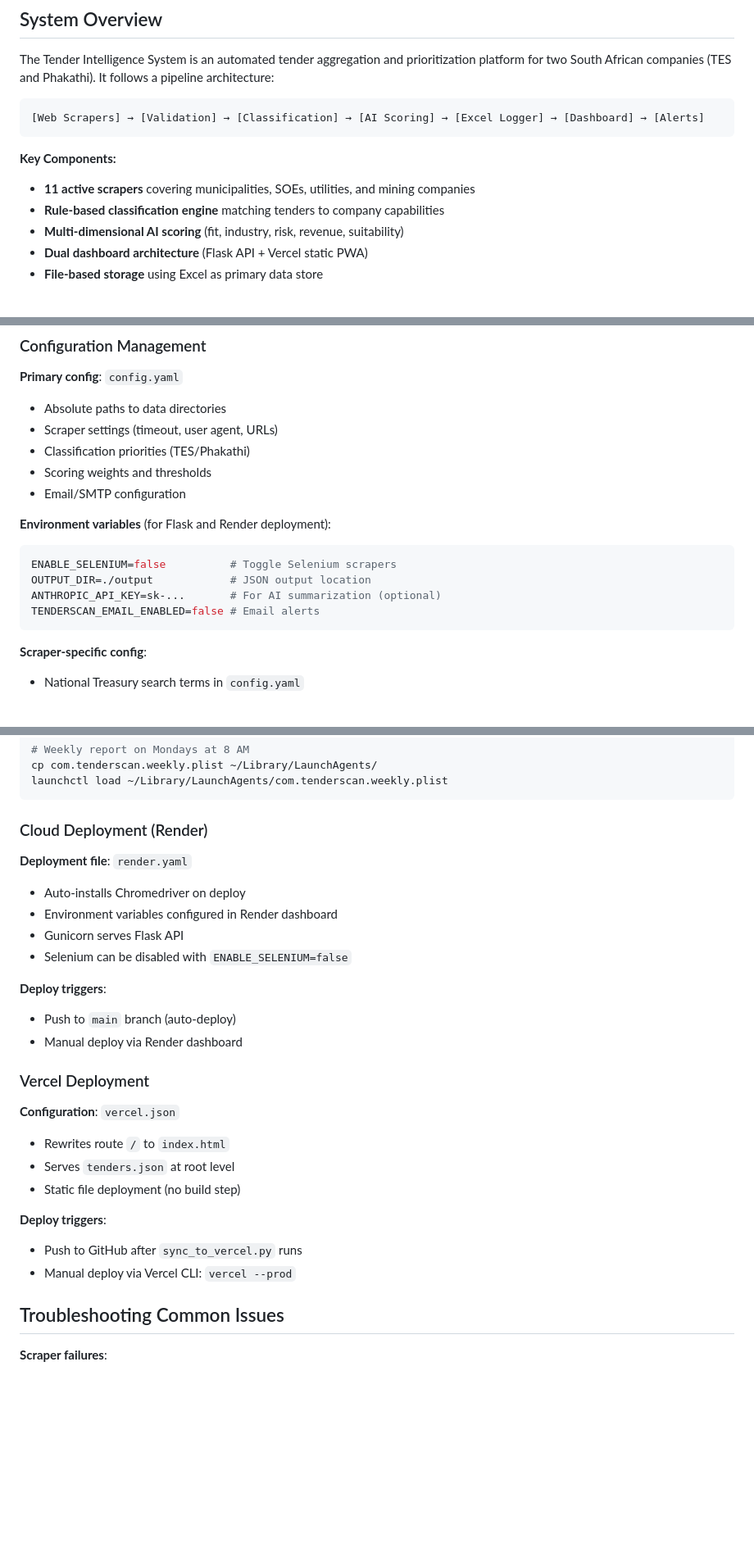
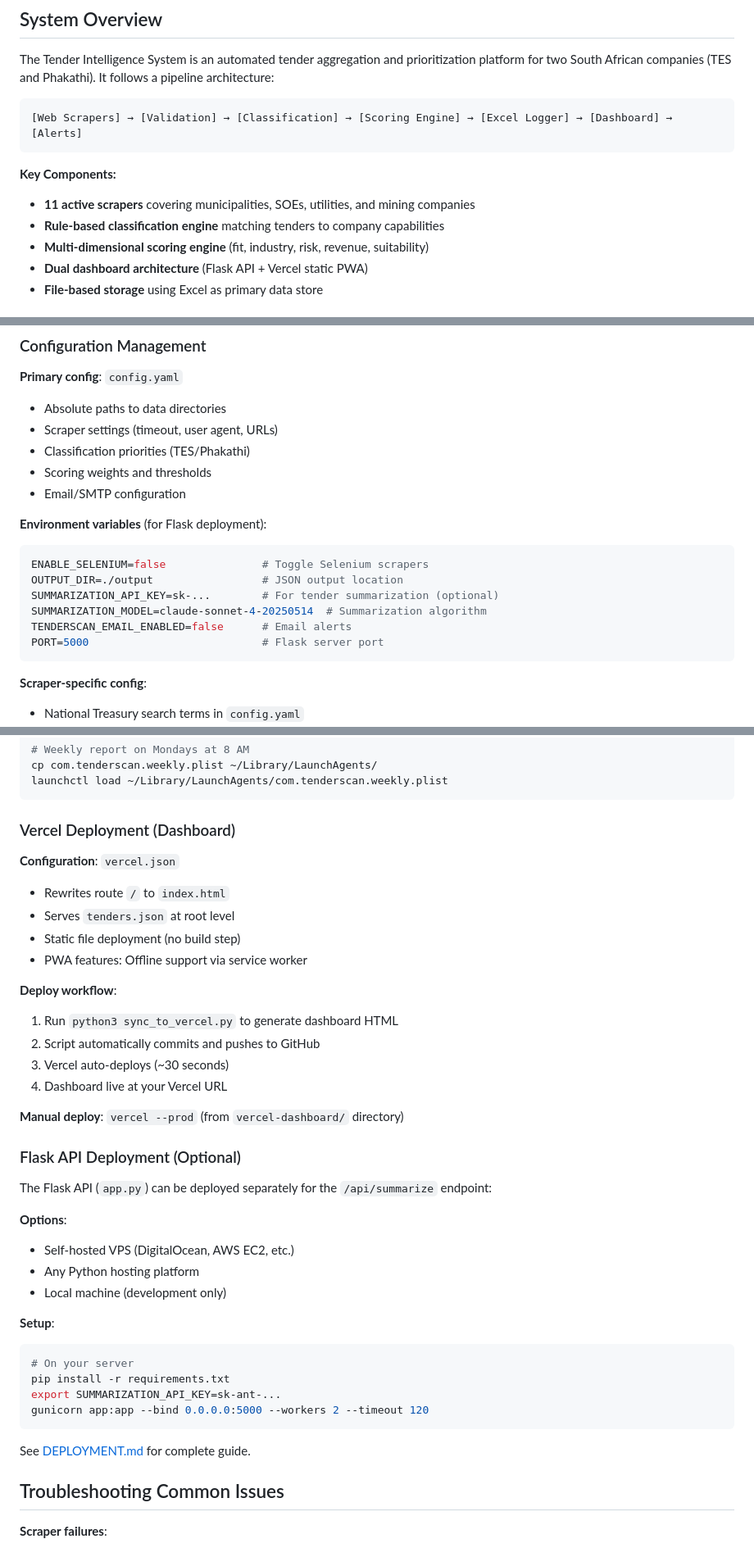
Before and after one commit to lazolason/tender-intelligence, a Markdown page: CLAUDE.md, 3 parts joined by grey strips. Shown at 82% size. Rendered like a GitHub page; blank space fills up the shorter version.

Commit message:
Update CLAUDE.md with Vercel-only deployment and neutral terminology
- REMOVE: All Render deployment references
- REMOVE: 'AI scoring' → 'scoring engine' throughout
- UPDATE: Environment variables (SUMMARIZATION_API_KEY)
- UPDATE: Vercel deployment workflow documented
- UPDATE: Flask API deployment now optional/separate
- ADD: Complete Vercel deployment steps
- RESULT: Primary documentation now matches cleaned-up codebase

````diff
--- a/CLAUDE.md
+++ b/CLAUDE.md
@@ -7,13 +7,13 @@ This file provides guidance to Claude Code (claude.ai/code) when working with co
 The Tender Intelligence System is an automated tender aggregation and prioritization platform for two South African companies (TES and Phakathi). It follows a pipeline architecture:
 
 ```
-[Web Scrapers] → [Validation] → [Classification] → [AI Scoring] → [Excel Logger] → [Dashboard] → [Alerts]
+[Web Scrapers] → [Validation] → [Classification] → [Scoring Engine] → [Excel Logger] → [Dashboard] → [Alerts]
 ```
 
 **Key Components:**
 - **11 active scrapers** covering municipalities, SOEs, utilities, and mining companies
 - **Rule-based classification engine** matching tenders to company capabilities
-- **Multi-dimensional AI scoring** (fit, industry, risk, revenue, suitability)
+- **Multi-dimensional scoring engine** (fit, industry, risk, revenue, suitability)
 - **Dual dashboard architecture** (Flask API + Vercel static PWA)
 - **File-based storage** using Excel as primary data store
 
@@ -189,12 +189,14 @@ MASTER/TENDERS/
 - Scoring weights and thresholds
 - Email/SMTP configuration
 
-**Environment variables** (for Flask and Render deployment):
+**Environment variables** (for Flask deployment):
 ```bash
-ENABLE_SELENIUM=false          # Toggle Selenium scrapers
-OUTPUT_DIR=./output            # JSON output location
-ANTHROPIC_API_KEY=sk-...       # For AI summarization (optional)
-TENDERSCAN_EMAIL_ENABLED=false # Email alerts
+ENABLE_SELENIUM=false               # Toggle Selenium scrapers
+OUTPUT_DIR=./output                 # JSON output location
+SUMMARIZATION_API_KEY=sk-...        # For tender summarization (optional)
+SUMMARIZATION_MODEL=claude-sonnet-4-20250514  # Summarization algorithm
+TENDERSCAN_EMAIL_ENABLED=false      # Email alerts
+PORT=5000                           # Flask server port
 ```
 
 **Scraper-specific config**:
@@ -336,28 +338,40 @@ cp com.tenderscan.weekly.plist ~/Library/LaunchAgents/
 launchctl load ~/Library/LaunchAgents/com.tenderscan.weekly.plist
 ```
 
-### Cloud Deployment (Render)
-
-**Deployment file**: `render.yaml`
-- Auto-installs Chromedriver on deploy
-- Environment variables configured in Render dashboard
-- Gunicorn serves Flask API
-- Selenium can be disabled with `ENABLE_SELENIUM=false`
-
-**Deploy triggers**:
-- Push to `main` branch (auto-deploy)
-- Manual deploy via Render dashboard
-
-### Vercel Deployment
+### Vercel Deployment (Dashboard)
 
 **Configuration**: `vercel.json`
 - Rewrites route `/` to `index.html`
 - Serves `tenders.json` at root level
 - Static file deployment (no build step)
+- PWA features: Offline support via service worker
 
-**Deploy triggers**:
-- Push to GitHub after `sync_to_vercel.py` runs
-- Manual deploy via Vercel CLI: `vercel --prod`
+**Deploy workflow**:
+1. Run `python3 sync_to_vercel.py` to generate dashboard HTML
+2. Script automatically commits and pushes to GitHub
+3. Vercel auto-deploys (~30 seconds)
+4. Dashboard live at your Vercel URL
+
+**Manual deploy**: `vercel --prod` (from `vercel-dashboard/` directory)
+
+### Flask API Deployment (Optional)
+
+The Flask API (`app.py`) can be deployed separately for the `/api/summarize` endpoint:
+
+**Options**:
+- Self-hosted VPS (DigitalOcean, AWS EC2, etc.)
+- Any Python hosting platform
+- Local machine (development only)
+
+**Setup**:
+```bash
+# On your server
+pip install -r requirements.txt
+export SUMMARIZATION_API_KEY=sk-ant-...
+gunicorn app:app --bind 0.0.0.0:5000 --workers 2 --timeout 120
+```
+
+See [DEPLOYMENT.md](DEPLOYMENT.md) for complete guide.
 
 ## Troubleshooting Common Issues
 
````
Also changed, not shown: other parts of CLAUDE.md (+2 -2 lines).
